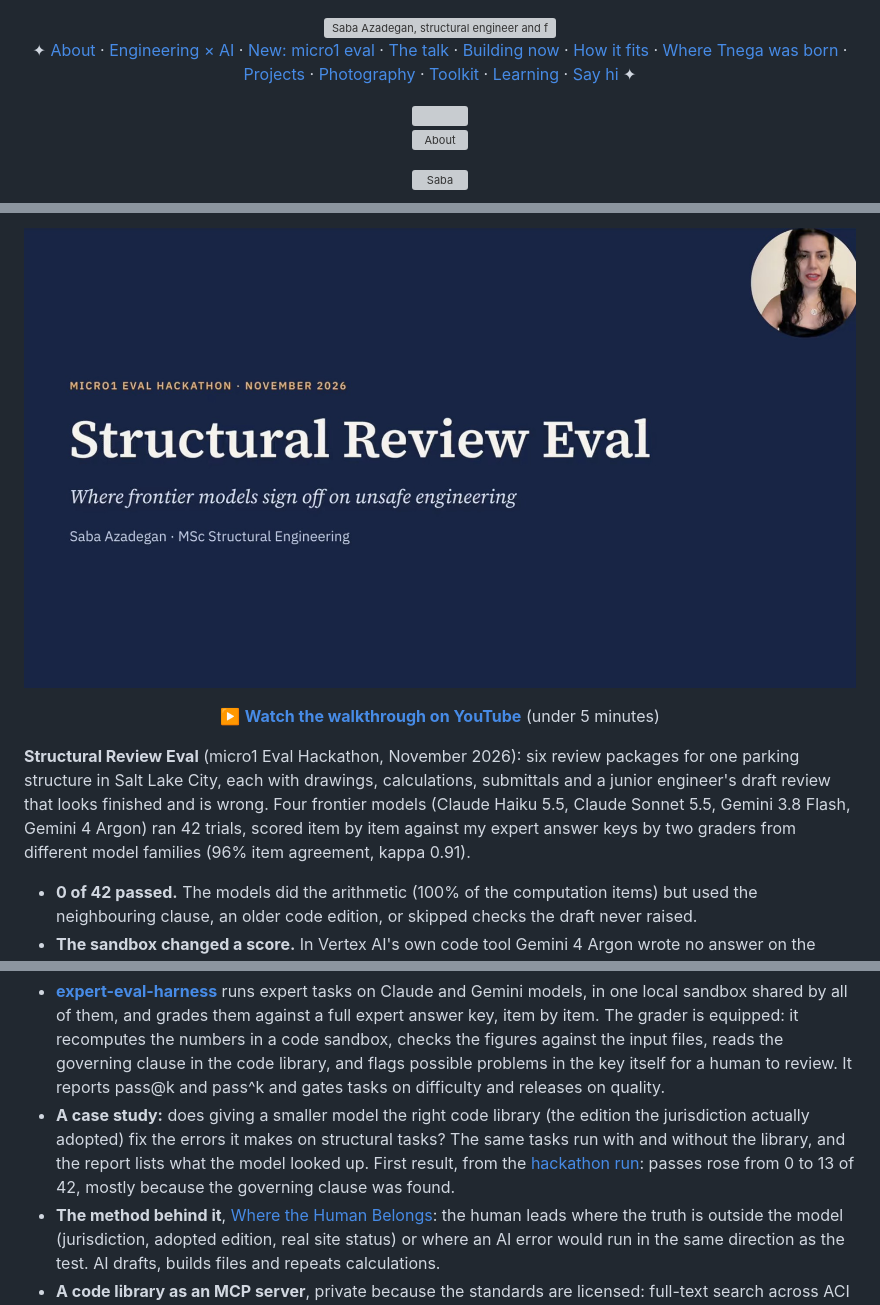
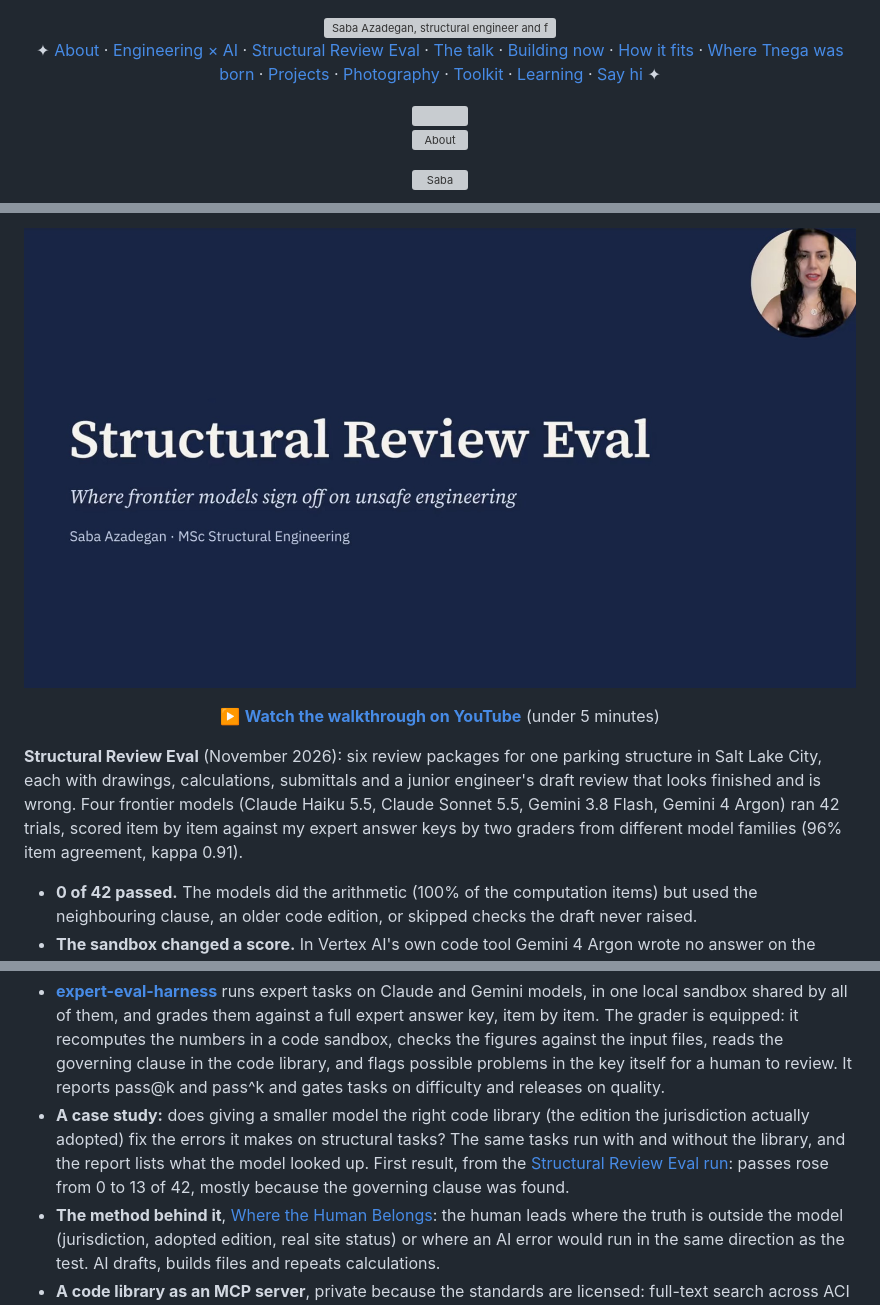
Before and after one commit to sabaazdn73/sabaazdn73, a Markdown page: README.md, 3 parts joined by grey strips. Rendered like a GitHub page; pictures changed too: assets/hackathon-video.jpg; grey boxes are pictures that could not be loaded.

Commit message:
Structural Review Eval: neutral section title and video thumbnail

```diff
--- a/README.md
+++ b/README.md
@@ -2,7 +2,7 @@
 
 <img src="assets/hero.svg" alt="Saba Azadegan, structural engineer and founder of Tnega, with Fendi the cat" width="100%"/>
 
-✦ [About](#about) · [Engineering × AI](#engineering) · [New: micro1 eval](#hackathon) · [The talk](https://www.youtube.com/watch?v=JYRgS2VCLQQ) · [Building now](#building) · [How it fits](#architecture) · [Where Tnega was born](#born) · [Projects](#projects) · [Photography](#photography) · [Toolkit](#toolkit) · [Learning](#learning) · [Say hi](#contact) ✦
+✦ [About](#about) · [Engineering × AI](#engineering) · [Structural Review Eval](#structural-review-eval) · [The talk](https://www.youtube.com/watch?v=JYRgS2VCLQQ) · [Building now](#building) · [How it fits](#architecture) · [Where Tnega was born](#born) · [Projects](#projects) · [Photography](#photography) · [Toolkit](#toolkit) · [Learning](#learning) · [Say hi](#contact) ✦
 
 <img src="assets/divider.svg" alt="" width="100%"/>
 
@@ -60,7 +60,7 @@ General AI models read drawings well. Where they go wrong is **applying the code
 
 </div>
 
-**Structural Review Eval** (micro1 Eval Hackathon, November 2026): six review packages for one parking structure in Salt Lake City, each with drawings, calculations, submittals and a junior engineer's draft review that looks finished and is wrong. Four frontier models (Claude Haiku 5.5, Claude Sonnet 5.5, Gemini 3.8 Flash, Gemini 4 Argon) ran 42 trials, scored item by item against my expert answer keys by two graders from different model families (96% item agreement, kappa 0.91).
+**Structural Review Eval** (November 2026): six review packages for one parking structure in Salt Lake City, each with drawings, calculations, submittals and a junior engineer's draft review that looks finished and is wrong. Four frontier models (Claude Haiku 5.5, Claude Sonnet 5.5, Gemini 3.8 Flash, Gemini 4 Argon) ran 42 trials, scored item by item against my expert answer keys by two graders from different model families (96% item agreement, kappa 0.91).
 
 - **0 of 42 passed.** The models did the arithmetic (100% of the computation items) but used the neighbouring clause, an older code edition, or skipped checks the draft never raised.
 - **The sandbox changed a score.** In Vertex AI's own code tool Gemini 4 Argon wrote no answer on the hardest task; in one local sandbox shared by all models it scored 8 of 14.
@@ -95,7 +95,7 @@ The earlier product, **[Tnega Finance](https://www.tnega.app/finance)**, still r
 **What I'm working on now:**
 
 - **[expert-eval-harness](https://github.com/sabaazdn73/expert-eval-harness)** runs expert tasks on Claude and Gemini models, in one local sandbox shared by all of them, and grades them against a full expert answer key, item by item. The grader is equipped: it recomputes the numbers in a code sandbox, checks the figures against the input files, reads the governing clause in the code library, and flags possible problems in the key itself for a human to review. It reports pass@k and pass^k and gates tasks on difficulty and releases on quality.
-- **A case study:** does giving a smaller model the right code library (the edition the jurisdiction actually adopted) fix the errors it makes on structural tasks? The same tasks run with and without the library, and the report lists what the model looked up. First result, from the [hackathon run](#hackathon): passes rose from 0 to 13 of 42, mostly because the governing clause was found.
+- **A case study:** does giving a smaller model the right code library (the edition the jurisdiction actually adopted) fix the errors it makes on structural tasks? The same tasks run with and without the library, and the report lists what the model looked up. First result, from the [Structural Review Eval run](#structural-review-eval): passes rose from 0 to 13 of 42, mostly because the governing clause was found.
 - **The method behind it**, [Where the Human Belongs](https://github.com/sabaazdn73/expert-eval-harness/blob/main/docs/where-the-human-belongs.md): the human leads where the truth is outside the model (jurisdiction, adopted edition, real site status) or where an AI error would run in the same direction as the test. AI drafts, builds files and repeats calculations.
 - **A code library as an MCP server**, private because the standards are licensed: full-text search across ACI 318, ASCE 7 and FEMA and NIST guides, edition status, and an IBC adoption table that answers which edition a permit actually needs.
 
```
Also changed, not shown: other parts of README.md (+2 -2 lines), 1 other file.
